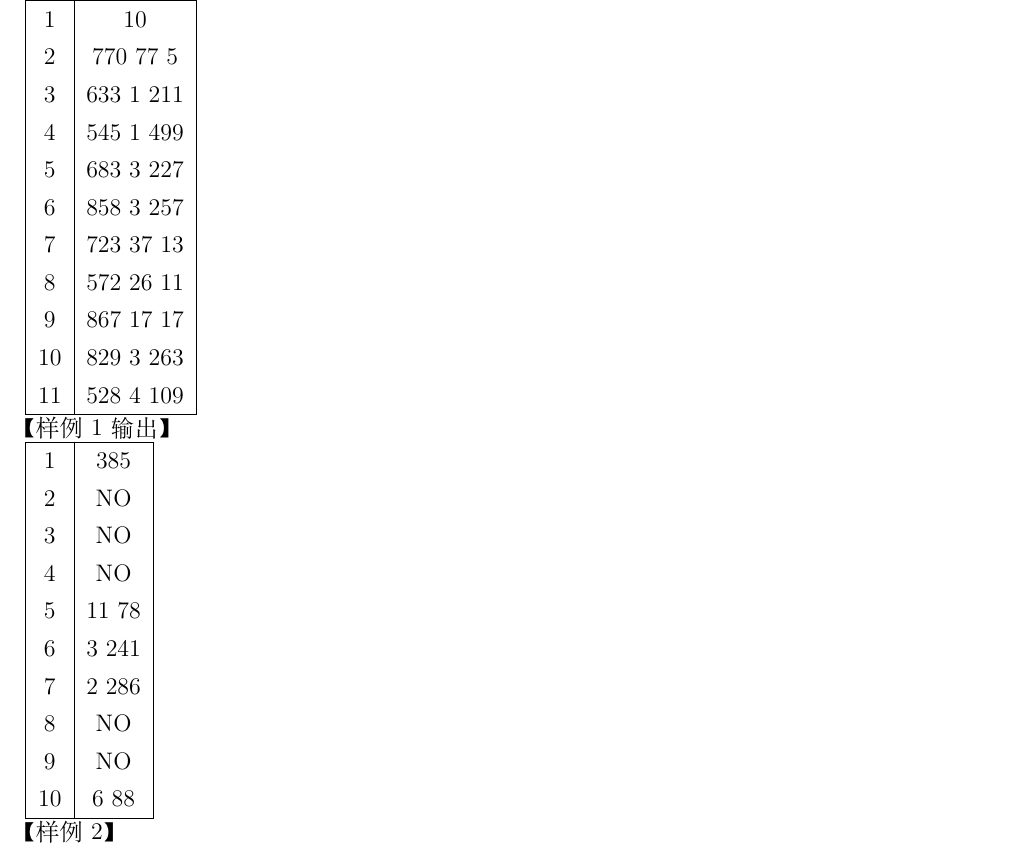
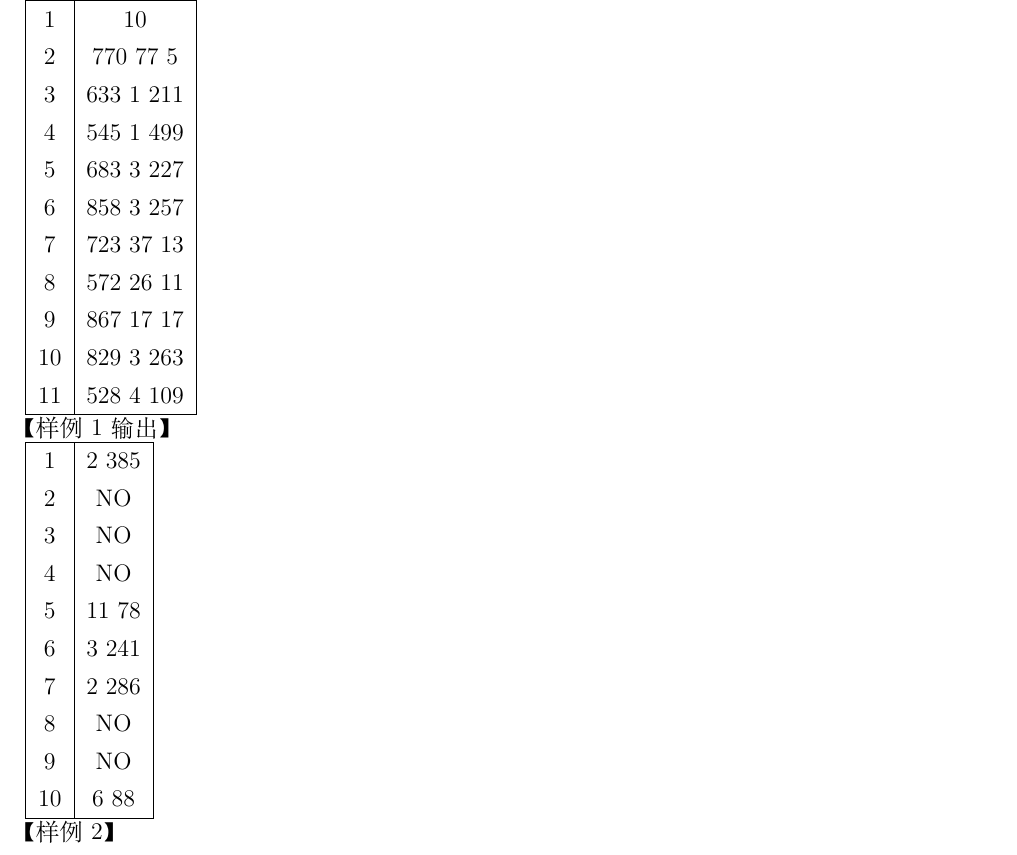
Before and after one commit to shuwenhe/csp-j, a LaTeX book (tex/csp-j.tex): part of page 6 of 9, cut so that both start at the same text. Compiled offline with XeLaTeX; an older LaTeX class or package is replaced by its successor.

Commit message:
fix: decode

```diff
--- a/tex/csp-j.tex
+++ b/tex/csp-j.tex
@@ -189,7 +189,7 @@ int main(){
 【样例 1 输出】\\
 \begin{tabular}{|c|c|c|}
   \hline
-  1 & 385 \\
+  1 & 2 385 \\
   2 & NO \\
   3 & NO \\
   4 & NO \\
```
Also changed, not shown: tex/csp-j.pdf, 5 other files.
